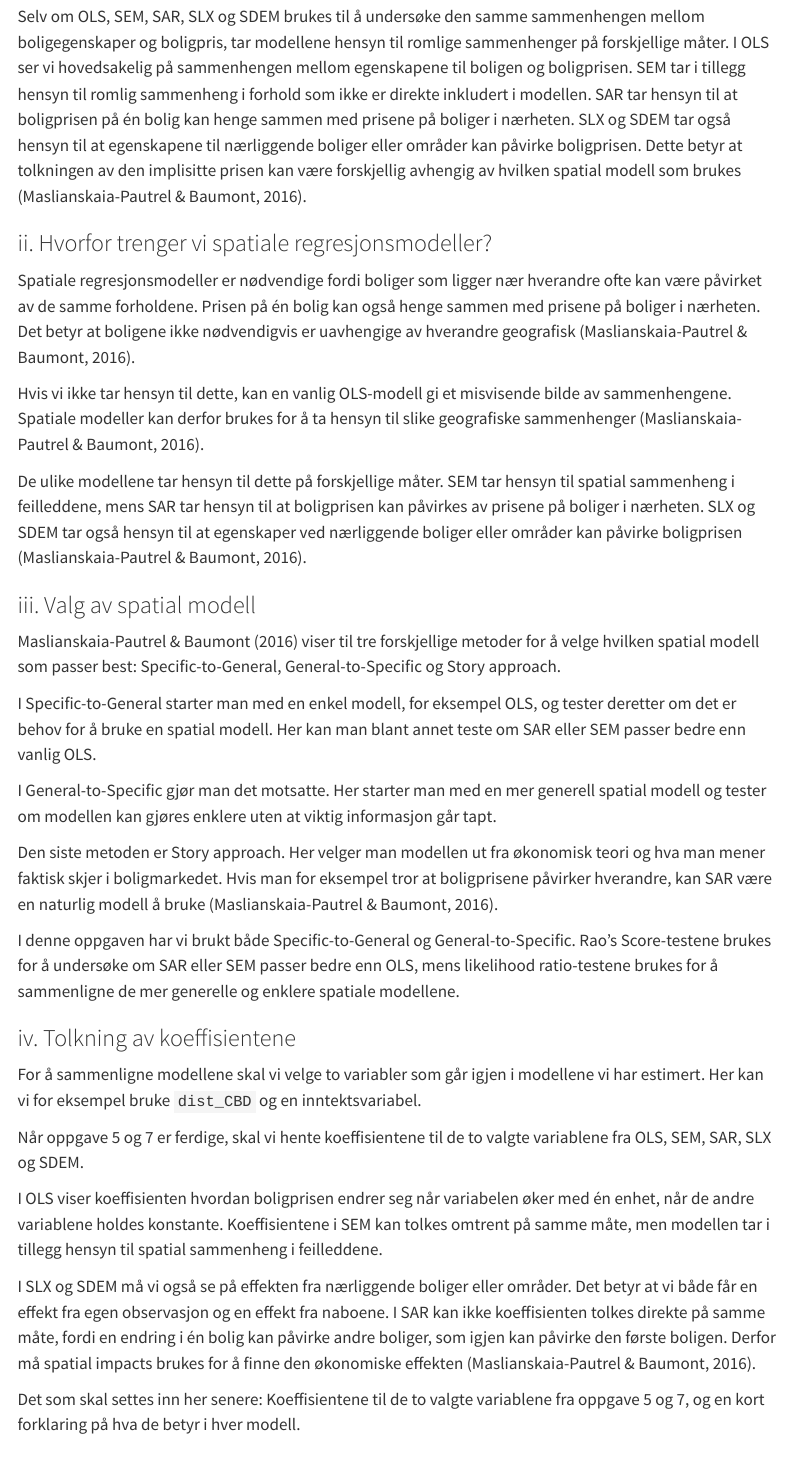
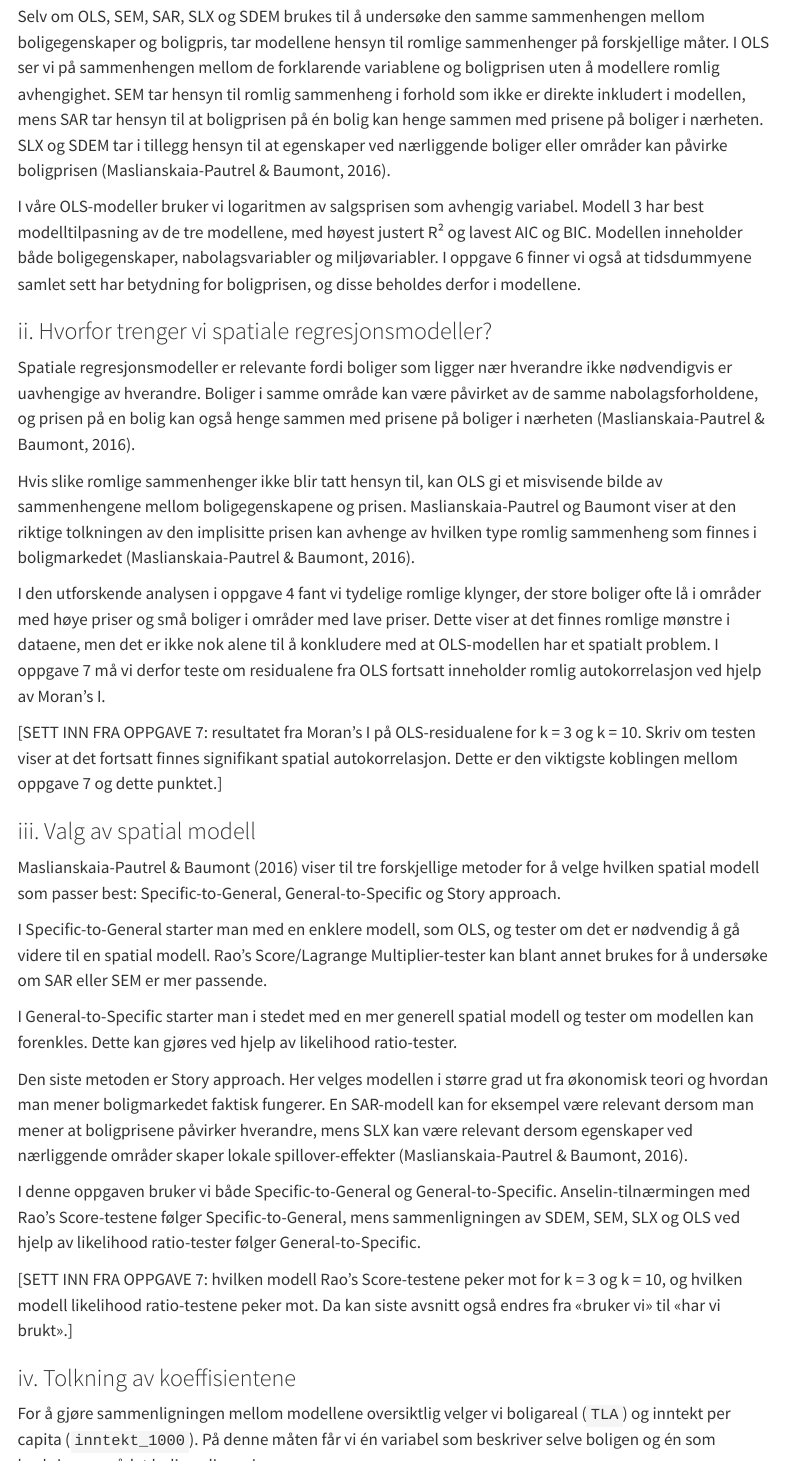
Before and after one commit to IStordal/Arbeidskrav-MSB205, a Quarto document (Kode Termpaper.qmd): the page in a window 1100 px wide, from 13320 px down, and a second part further down, joined at a grey line. Rendered offline with R 4.5, knitr and Pandoc in place of Quarto, with nearby package versions; some code elsewhere in the file could not run offline; menus at the side of the page are left out.

Commit message:
Endra en god del på ting

```diff
--- a/Kode Termpaper.qmd
+++ b/Kode Termpaper.qmd
@@ -828,43 +829,52 @@
 
 Koeffisientene i modellen kan derfor brukes til å si noe om hvor mye boligprisen endrer seg når en bestemt egenskap endrer seg, når de andre faktorene holdes konstante. Dette kan tolkes som den implisitte prisen på egenskapen, altså hvor mye markedet verdsetter den aktuelle egenskapen [@maslianskaia-pautrel2016].
 
-Selv om OLS, SEM, SAR, SLX og SDEM brukes til å undersøke den samme sammenhengen mellom boligegenskaper og boligpris, tar modellene hensyn til romlige sammenhenger på forskjellige måter. I OLS ser vi hovedsakelig på sammenhengen mellom egenskapene til boligen og boligprisen. SEM tar i tillegg hensyn til romlig sammenheng i forhold som ikke er direkte inkludert i modellen. SAR tar hensyn til at boligprisen på én bolig kan henge sammen med prisene på boliger i nærheten. SLX og SDEM tar også hensyn til at egenskapene til nærliggende boliger eller områder kan påvirke boligprisen. Dette betyr at tolkningen av den implisitte prisen kan være forskjellig avhengig av hvilken spatial modell som brukes [@maslianskaia-pautrel2016].
+Selv om OLS, SEM, SAR, SLX og SDEM brukes til å undersøke den samme sammenhengen mellom boligegenskaper og boligpris, tar modellene hensyn til romlige sammenhenger på forskjellige måter. I OLS ser vi på sammenhengen mellom de forklarende variablene og boligprisen uten å modellere romlig avhengighet. SEM tar hensyn til romlig sammenheng i forhold som ikke er direkte inkludert i modellen, mens SAR tar hensyn til at boligprisen på én bolig kan henge sammen med prisene på boliger i nærheten. SLX og SDEM tar i tillegg hensyn til at egenskaper ved nærliggende boliger eller områder kan påvirke boligprisen [@maslianskaia-pautrel2016].
+
+I våre OLS-modeller bruker vi logaritmen av salgsprisen som avhengig variabel. Modell 3 har best modelltilpasning av de tre modellene, med høyest justert R² og lavest AIC og BIC. Modellen inneholder både boligegenskaper, nabolagsvariabler og miljøvariabler. I oppgave 6 finner vi også at tidsdummyene samlet sett har betydning for boligprisen, og disse beholdes derfor i modellene.
 
 ### ii. Hvorfor trenger vi spatiale regresjonsmodeller?
 
-Spatiale regresjonsmodeller er nødvendige fordi boliger som ligger nær hverandre ofte kan være påvirket av de samme forholdene. Prisen på én bolig kan også henge sammen med prisene på boliger i nærheten. Det betyr at boligene ikke nødvendigvis er uavhengige av hverandre geografisk [@maslianskaia-pautrel2016].
+Spatiale regresjonsmodeller er relevante fordi boliger som ligger nær hverandre ikke nødvendigvis er uavhengige av hverandre. Boliger i samme område kan være påvirket av de samme nabolagsforholdene, og prisen på en bolig kan også henge sammen med prisene på boliger i nærheten [@maslianskaia-pautrel2016].
 
-Hvis vi ikke tar hensyn til dette, kan en vanlig OLS-modell gi et misvisende bilde av sammenhengene. Spatiale modeller kan derfor brukes for å ta hensyn til slike geografiske sammenhenger [@maslianskaia-pautrel2016].
+Hvis slike romlige sammenhenger ikke blir tatt hensyn til, kan OLS gi et misvisende bilde av sammenhengene mellom boligegenskapene og prisen. Maslianskaia-Pautrel og Baumont viser at den riktige tolkningen av den implisitte prisen kan avhenge av hvilken type romlig sammenheng som finnes i boligmarkedet [@maslianskaia-pautrel2016].
 
-De ulike modellene tar hensyn til dette på forskjellige måter. SEM tar hensyn til spatial sammenheng i feilleddene, mens SAR tar hensyn til at boligprisen kan påvirkes av prisene på boliger i nærheten. SLX og SDEM tar også hensyn til at egenskaper ved nærliggende boliger eller områder kan påvirke boligprisen [@maslianskaia-pautrel2016].
+I den utforskende analysen i oppgave 4 fant vi tydelige romlige klynger, der store boliger ofte lå i områder med høye priser og små boliger i områder med lave priser. Dette viser at det finnes romlige mønstre i dataene, men det er ikke nok alene til å konkludere med at OLS-modellen har et spatialt problem. I oppgave 7 må vi derfor teste om residualene fra OLS fortsatt inneholder romlig autokorrelasjon ved hjelp av Moran's I.
+
+[SETT INN FRA OPPGAVE 7: resultatet fra Moran's I på OLS-residualene for k = 3 og k = 10. Skriv om testen viser at det fortsatt finnes signifikant spatial autokorrelasjon. Dette er den viktigste koblingen mellom oppgave 7 og dette punktet.]
 
 ### iii. Valg av spatial modell
 
 @maslianskaia-pautrel2016 viser til tre forskjellige metoder for å velge hvilken spatial modell som passer best: Specific-to-General, General-to-Specific og Story approach.
 
-I Specific-to-General starter man med en enkel modell, for eksempel OLS, og tester deretter om det er behov for å bruke en spatial modell. Her kan man blant annet teste om SAR eller SEM passer bedre enn vanlig OLS.
+I Specific-to-General starter man med en enklere modell, som OLS, og tester om det er nødvendig å gå videre til en spatial modell. Rao's Score/Lagrange Multiplier-tester kan blant annet brukes for å undersøke om SAR eller SEM er mer passende.
 
-I General-to-Specific gjør man det motsatte. Her starter man med en mer generell spatial modell og tester om modellen kan gjøres enklere uten at viktig informasjon går tapt.
+I General-to-Specific starter man i stedet med en mer generell spatial modell og tester om modellen kan forenkles. Dette kan gjøres ved hjelp av likelihood ratio-tester.
 
-Den siste metoden er Story approach. Her velger man modellen ut fra økonomisk teori og hva man mener faktisk skjer i boligmarkedet. Hvis man for eksempel tror at boligprisene påvirker hverandre, kan SAR være en naturlig modell å bruke [@maslianskaia-pautrel2016].
+Den siste metoden er Story approach. Her velges modellen i større grad ut fra økonomisk teori og hvordan man mener boligmarkedet faktisk fungerer. En SAR-modell kan for eksempel være relevant dersom man mener at boligprisene påvirker hverandre, mens SLX kan være relevant dersom egenskaper ved nærliggende områder skaper lokale spillover-effekter [@maslianskaia-pautrel2016].
 
-I denne oppgaven har vi brukt både Specific-to-General og General-to-Specific. Rao's Score-testene brukes for å undersøke om SAR eller SEM passer bedre enn OLS, mens likelihood ratio-testene brukes for å sammenligne de mer generelle og enklere spatiale modellene.
+I denne oppgaven bruker vi både Specific-to-General og General-to-Specific. Anselin-tilnærmingen med Rao's Score-testene følger Specific-to-General, mens sammenligningen av SDEM, SEM, SLX og OLS ved hjelp av likelihood ratio-tester følger General-to-Specific.
+
+[SETT INN FRA OPPGAVE 7: hvilken modell Rao's Score-testene peker mot for k = 3 og k = 10, og hvilken modell likelihood ratio-testene peker mot. Da kan siste avsnitt også endres fra «bruker vi» til «har vi brukt».]
 
 ### iv. Tolkning av koeffisientene
 
-For å sammenligne modellene skal vi velge to variabler som går igjen i modellene vi har estimert. Her kan vi for eksempel bruke `dist_CBD` og en inntektsvariabel.
+For å gjøre sammenligningen mellom modellene oversiktlig velger vi boligareal (`TLA`) og inntekt per capita (`inntekt_1000`). På denne måten får vi én variabel som beskriver selve boligen og én som beskriver området boligen ligger i.
 
-Når oppgave 5 og 7 er ferdige, skal vi hente koeffisientene til de to valgte variablene fra OLS, SEM, SAR, SLX og SDEM.
+I modell 3 er koeffisienten til logaritmen av boligarealet 0,55. Siden både boligpris og boligareal er logaritmert, kan dette tolkes som en elastisitet. En økning i boligarealet på 1 % henger dermed sammen med omtrent 0,55 % høyere boligpris, når de andre variablene holdes konstante.
 
-I OLS viser koeffisienten hvordan boligprisen endrer seg når variabelen øker med én enhet, når de andre variablene holdes konstante. Koeffisientene i SEM kan tolkes omtrent på samme måte, men modellen tar i tillegg hensyn til spatial sammenheng i feilleddene.
+Inntekt per capita er målt i 1 000 dollar og står i nivå, mens boligprisen er logaritmert. Resultatet fra modell 3 viser at 1 000 dollar høyere inntekt per capita henger sammen med omtrent 0,3 % høyere boligpris, når de andre variablene holdes konstante.
 
-I SLX og SDEM må vi også se på effekten fra nærliggende boliger eller områder. Det betyr at vi både får en effekt fra egen observasjon og en effekt fra naboene. I SAR kan ikke koeffisienten tolkes direkte på samme måte, fordi en endring i én bolig kan påvirke andre boliger, som igjen kan påvirke den første boligen. Derfor må spatial impacts brukes for å finne den økonomiske effekten [@maslianskaia-pautrel2016].
+Hvordan koeffisientene skal tolkes videre avhenger av hvilken spatial modell som brukes. I SEM ligger den spatiale avhengigheten i feilleddet, og koeffisientene til de forklarende variablene kan derfor tolkes på omtrent samme måte som i OLS. I SLX og SDEM må vi også ta hensyn til de spatialt laggede forklaringsvariablene. Den implisitte prisen består da både av effekten fra egen observasjon og en lokal spillover-effekt fra nærliggende observasjoner. I SAR kan ikke den vanlige koeffisienten alene tolkes som den totale effekten, fordi en endring kan spre seg mellom boliger gjennom den spatiale prisavhengigheten [@maslianskaia-pautrel2016].
 
-Det som skal settes inn her senere:
-Koeffisientene til de to valgte variablene fra oppgave 5 og 7, og en kort forklaring på hva de betyr i hver modell.
+[SETT INN FRA OPPGAVE 7:
+- SEM-koeffisienten for `log(TLA)` og `inntekt_1000`
+- SAR-koeffisientene, men ikke bruk disse alene som den endelige implisitte prisen
+- SLX: egen koeffisient og spatialt lagget koeffisient
+- SDEM: egen koeffisient og spatialt lagget koeffisient
+- sammenlign kort med OLS-resultatene over.]
 
 ### v. Signifikans, fortegn og størrelse
 
-Her skal vi bruke de samme to variablene som i punkt 4 og sammenligne resultatene mellom modellene.
+Resultatene fra OLS-modellen viser at boligareal har en positiv koeffisient på 0,55. Fortegnet virker rimelig, siden større boliger normalt forventes å ha høyere verdi. En elastisitet på 0,55 betyr samtidig at en økning i boligarealet på 1 % er forbundet med en prisøkning på omtrent 0,55 %, slik at prisøkningen er mindre enn proporsjonal med økningen i areal.
 
-Vi skal først se på om koeffisientene er statistisk signifikante. Deretter ser vi på om fortegnet er positivt eller negativt, og om dette virker logisk ut fra det vi forventer i boligmarkedet.
```
Also changed, not shown: Kode Termpaper.qmd (31 more changed lines).
